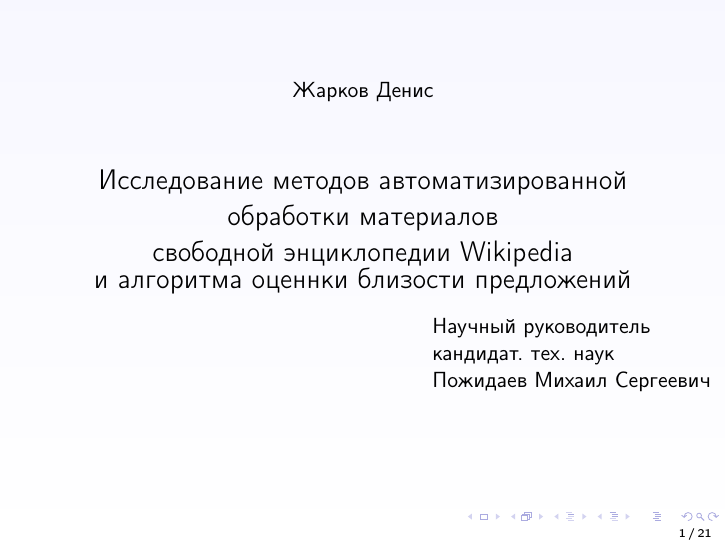
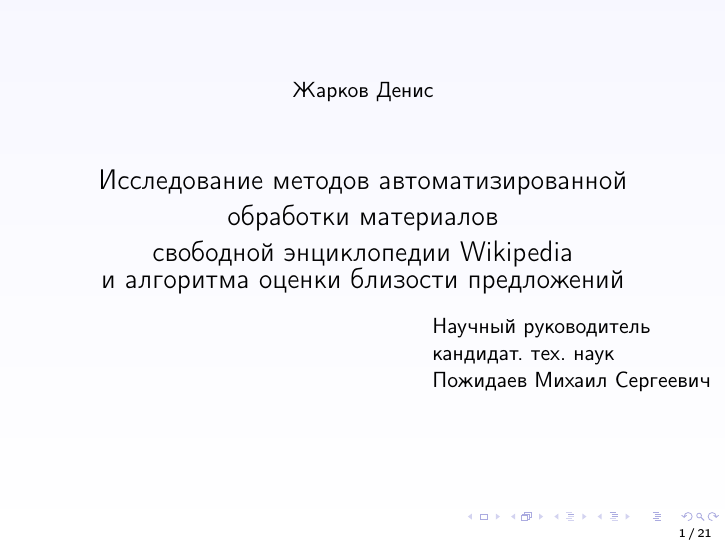
Before and after one commit to Atexant/coursepaper, LaTeX slides (denis/presentation/presentation.tex): page 1 of 21. Compiled offline with pdfLaTeX.

Commit message:
Minor typo fix

```diff
--- a/denis/presentation/presentation.tex
+++ b/denis/presentation/presentation.tex
@@ -23,7 +23,7 @@
 \vspace{1cm}
 {\Large Исследование методов автоматизированной обработки материалов \\
 свободной энциклопедии Wikipedia\\
-и алгоритма оценнки близости предложений}
+и алгоритма оценки близости предложений}
 \end{center}
 \begin{tabbing}
 \hspace{6.5cm} \= Научный руководитель\\
```
